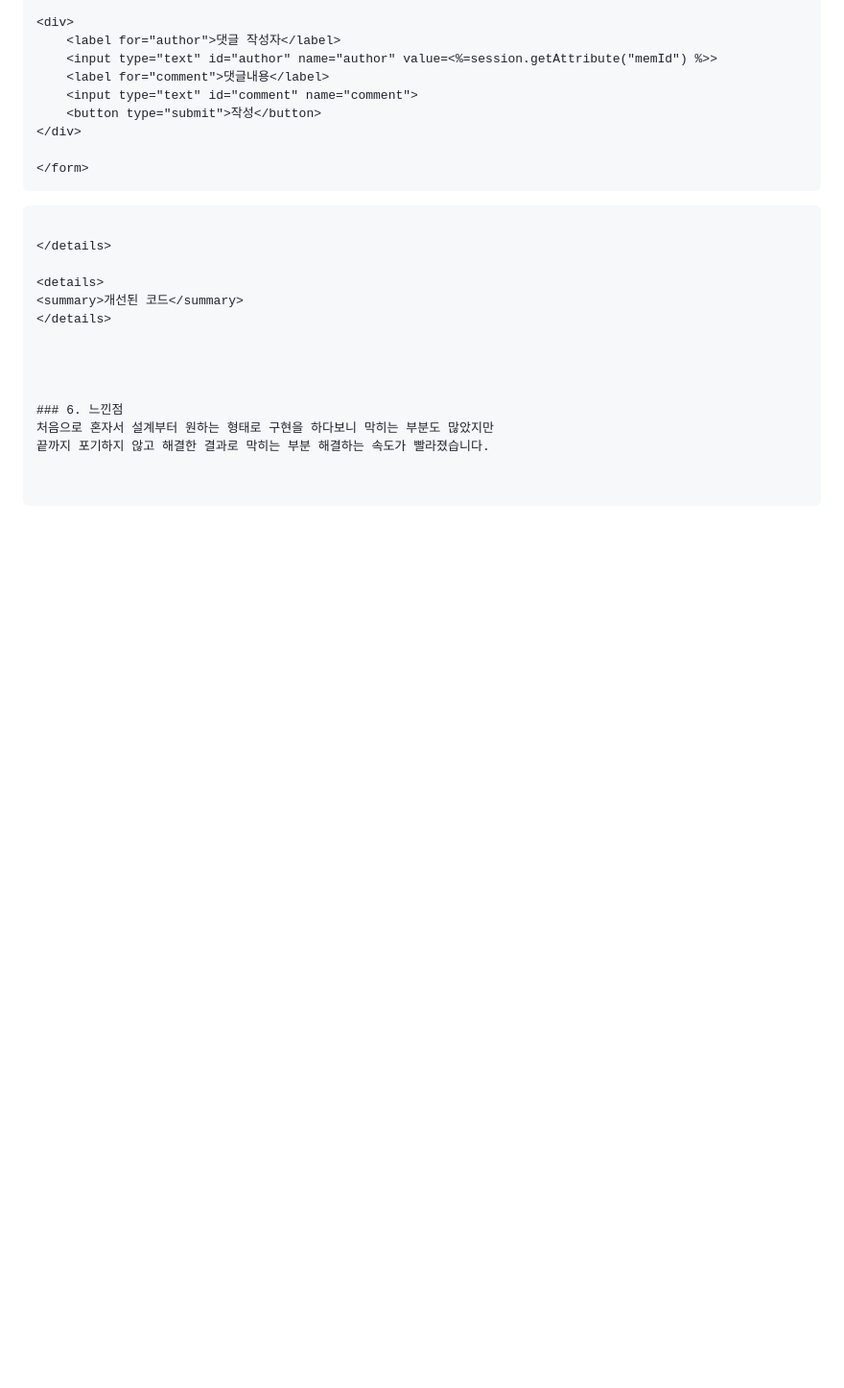
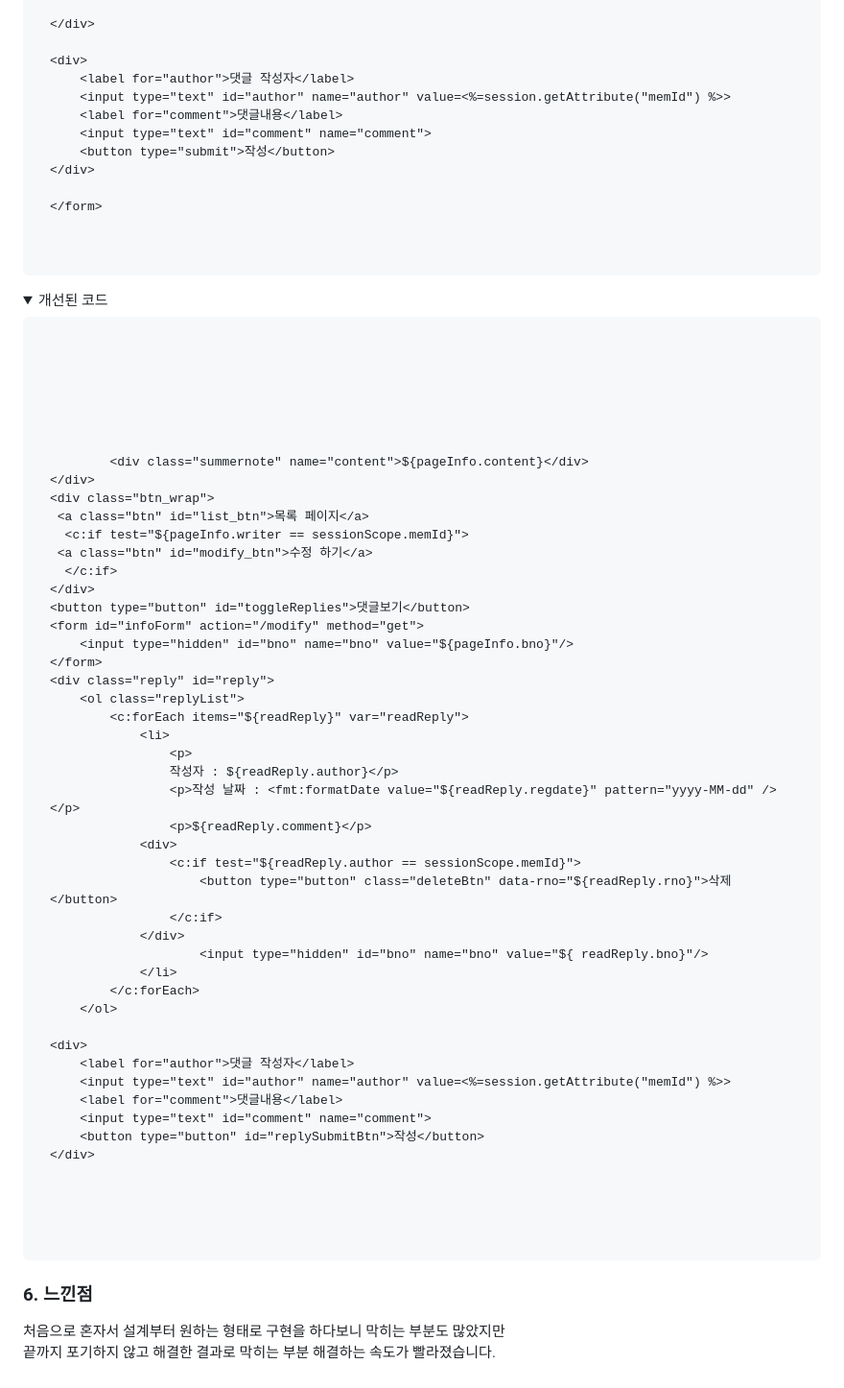
Before and after one commit to Seoha95/lblog, a Markdown page: README.md, the part around the change printed below. Shown: that part at 96% size. GitHub-like rendering; folded sections open; blank space fills up the shorter version.

```diff
--- a/README.md
+++ b/README.md
@@ -133,2 +137,47 @@ form으로 댓글등록 하던 것을 javascript를 통해서 넘겨주면서
 <details>
 <summary>개선된 코드</summary>
+<pre>
+<code>
+<div class="blog_container">
+	<div class="content_wrapper">
+			<div class="title"><c:out value="${pageInfo.title}"/></div>
+
+			<div class="summernote" name="content">${pageInfo.content}</div>
+	</div>
+	<div class="btn_wrap">
+	 <a class="btn" id="list_btn">목록 페이지</a>
+	  <c:if test="${pageInfo.writer == sessionScope.memId}">
+     <a class="btn" id="modify_btn">수정 하기</a>
+      </c:if>
+	</div>
+	<button type="button" id="toggleReplies">댓글보기</button>
+	<form id="infoForm" action="/modify" method="get">
+		<input type="hidden" id="bno" name="bno" value="${pageInfo.bno}"/>
+	</form>
+	<div class="reply" id="reply">
+		<ol class="replyList">
+			<c:forEach items="${readReply}" var="readReply">
+				<li>
+					<p>
+					작성자 : ${readReply.author}</p>
+					<p>작성 날짜 : <fmt:formatDate value="${readReply.regdate}" pattern="yyyy-MM-dd" /></p>
+					<p>${readReply.comment}</p>
+				<div>
+					<c:if test="${readReply.author == sessionScope.memId}">
+						<button type="button" class="deleteBtn" data-rno="${readReply.rno}">삭제</button>
+					</c:if>
+				</div>
+						<input type="hidden" id="bno" name="bno" value="${ readReply.bno}"/>
+				</li>
+			</c:forEach>
+		</ol>
+
+	<div>
+		<label for="author">댓글 작성자</label>
+		<input type="text" id="author" name="author" value=<%=session.getAttribute("memId") %>>
+		<label for="comment">댓글내용</label>
+		<input type="text" id="comment" name="comment">
+		<button type="button" id="replySubmitBtn">작성</button>
+	</div>
+
+
```
Also changed, not shown: other parts of README.md (+10 -2 lines).
